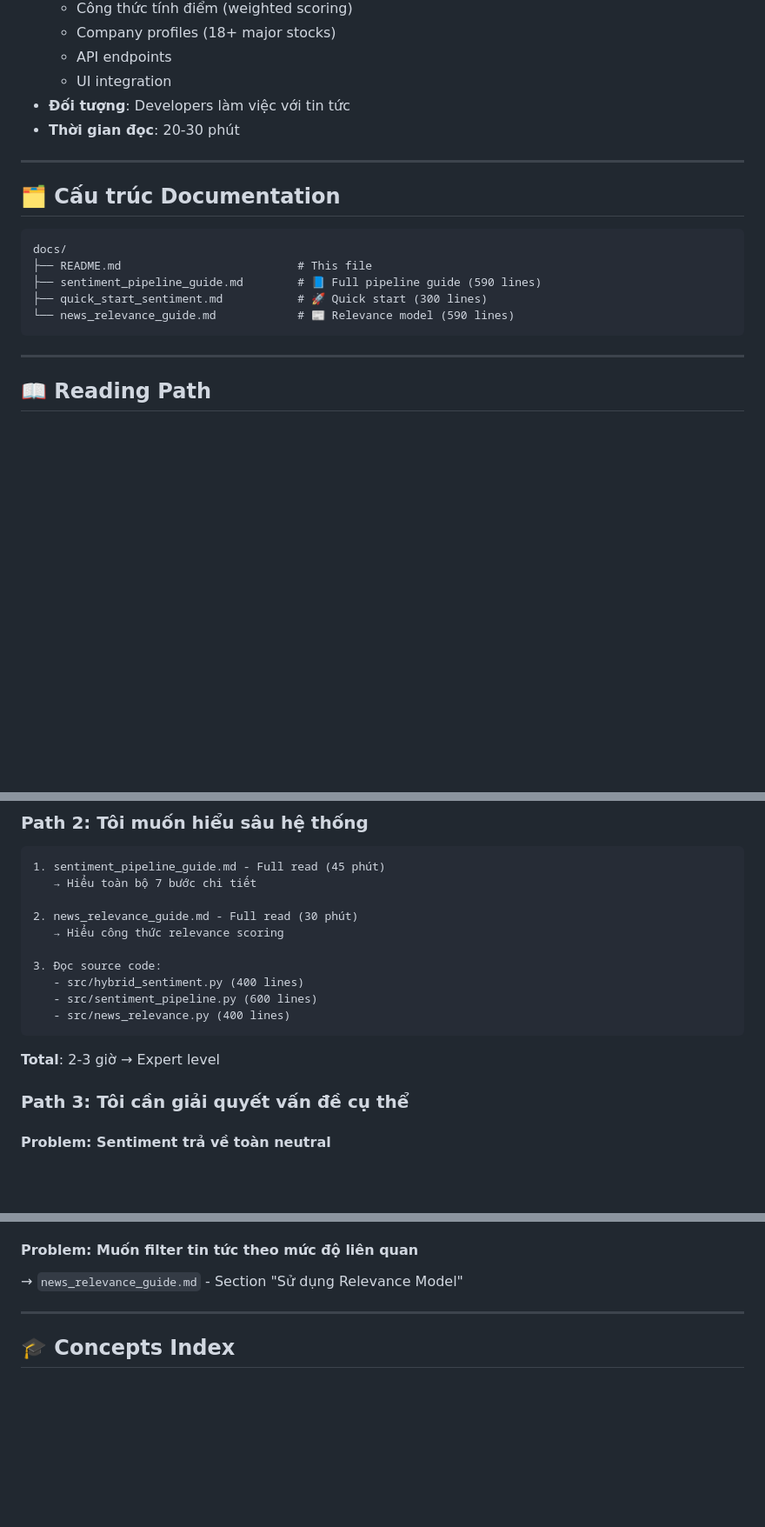
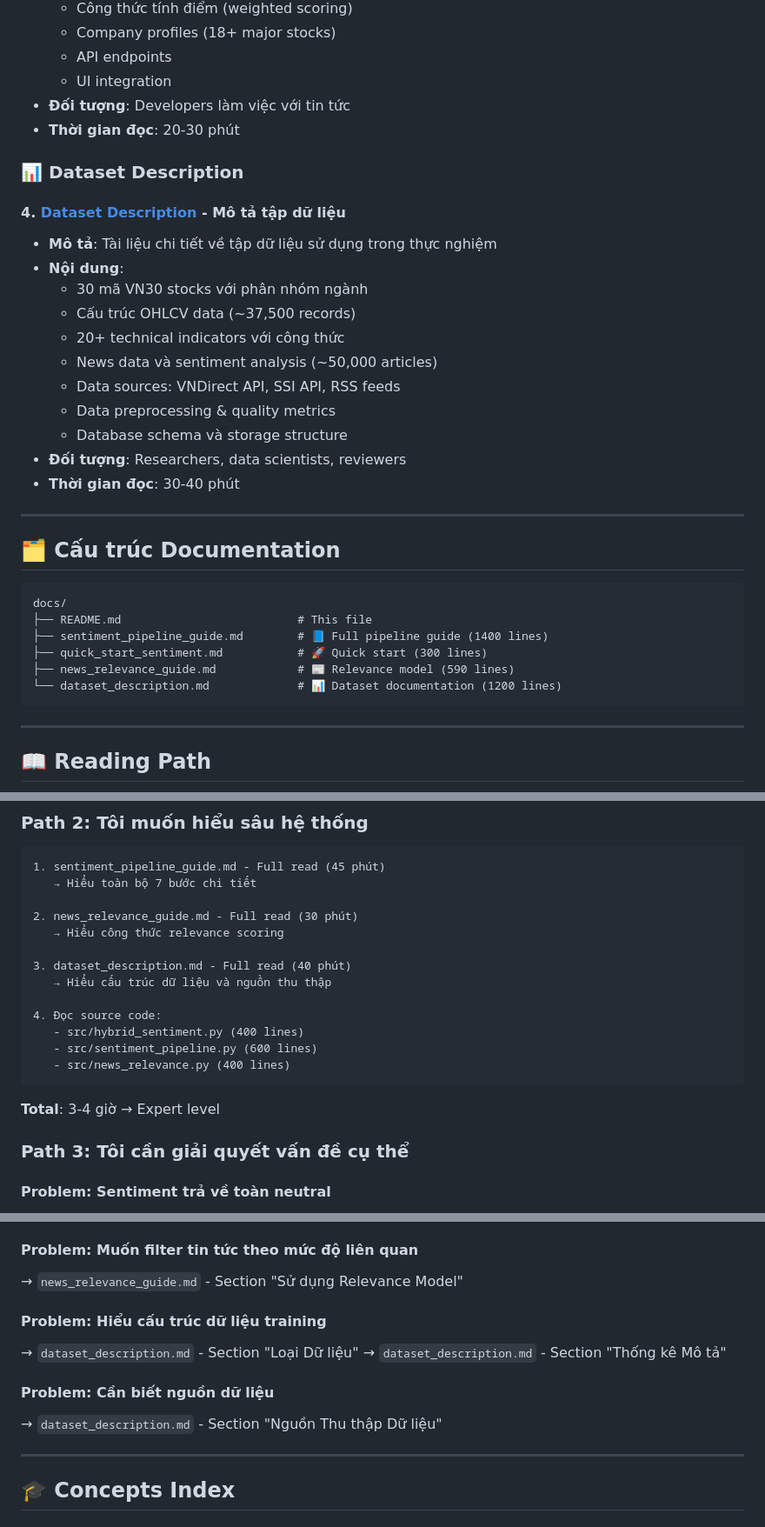
Before and after one commit to leminhman135/kltn-stock-api, a Markdown page: docs/README.md, 3 parts joined by grey strips. Shown: that part at 87% size. Drawn GitHub-style; blank space fills up the shorter version.

Commit message:
docs: Update README with dataset documentation references
- Added dataset_description.md to documentation index
- Updated reading paths to include dataset guide
- Added database documentation quick links
- Expanded problem-solving section with data-related issues

````diff
--- a/docs/README.md
+++ b/docs/README.md
@@ -40,6 +40,21 @@
    - **Đối tượng**: Developers làm việc với tin tức
    - **Thời gian đọc**: 20-30 phút
 
+### 📊 Dataset Description
+
+#### 4. [Dataset Description](dataset_description.md) - **Mô tả tập dữ liệu**
+   - **Mô tả**: Tài liệu chi tiết về tập dữ liệu sử dụng trong thực nghiệm
+   - **Nội dung**:
+     - 30 mã VN30 stocks với phân nhóm ngành
+     - Cấu trúc OHLCV data (~37,500 records)
+     - 20+ technical indicators với công thức
+     - News data và sentiment analysis (~50,000 articles)
+     - Data sources: VNDirect API, SSI API, RSS feeds
+     - Data preprocessing & quality metrics
+     - Database schema và storage structure
+   - **Đối tượng**: Researchers, data scientists, reviewers
+   - **Thời gian đọc**: 30-40 phút
+
 ---
 
 ## 🗂️ Cấu trúc Documentation
@@ -47,9 +62,10 @@
 ```
 docs/
 ├── README.md                          # This file
-├── sentiment_pipeline_guide.md        # 📘 Full pipeline guide (590 lines)
+├── sentiment_pipeline_guide.md        # 📘 Full pipeline guide (1400 lines)
 ├── quick_start_sentiment.md           # 🚀 Quick start (300 lines)
-└── news_relevance_guide.md            # 📰 Relevance model (590 lines)
+├── news_relevance_guide.md            # 📰 Relevance model (590 lines)
+└── dataset_description.md             # 📊 Dataset documentation (1200 lines)
 ```
 
 ---
@@ -78,13 +94,16 @@ docs/
 2. news_relevance_guide.md - Full read (30 phút)
    → Hiểu công thức relevance scoring
 
-3. Đọc source code:
+3. dataset_description.md - Full read (40 phút)
+   → Hiểu cấu trúc dữ liệu và nguồn thu thập
+
+4. Đọc source code:
    - src/hybrid_sentiment.py (400 lines)
    - src/sentiment_pipeline.py (600 lines)
    - src/news_relevance.py (400 lines)
 ```
 
-**Total**: 2-3 giờ → Expert level
+**Total**: 3-4 giờ → Expert level
 
 ### Path 3: Tôi cần giải quyết vấn đề cụ thể
 
@@ -101,6 +120,13 @@ docs/
 
 #### Problem: Muốn filter tin tức theo mức độ liên quan
 → `news_relevance_guide.md` - Section "Sử dụng Relevance Model"
+
+#### Problem: Hiểu cấu trúc dữ liệu training
+→ `dataset_description.md` - Section "Loại Dữ liệu"
+→ `dataset_description.md` - Section "Thống kê Mô tả"
+
+#### Problem: Cần biết nguồn dữ liệu
+→ `dataset_description.md` - Section "Nguồn Thu thập Dữ liệu"
 
 ---
 
````
Also changed, not shown: other parts of docs/README.md (+7 -0 lines).
